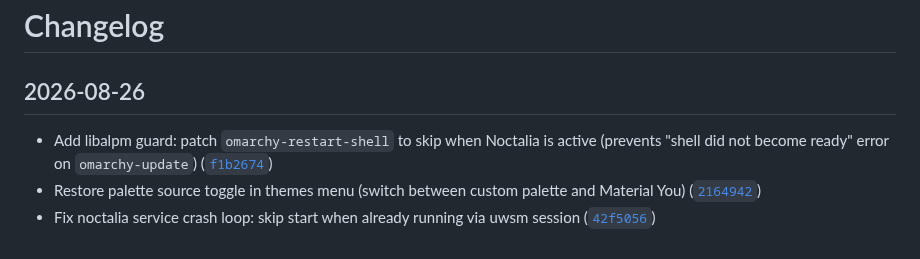
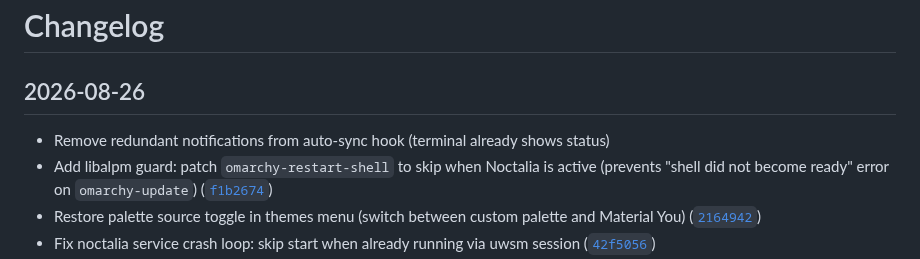
Before and after one commit to Deoxizn/noctarchy, a Markdown page: CHANGELOG.md, the part around the change. GitHub-like rendering.

Commit message:
Changelog: add notification removal entry

```diff
--- a/CHANGELOG.md
+++ b/CHANGELOG.md
@@ -6,6 +6,7 @@
 
 ## 2026-08-26
 
+- Remove redundant notifications from auto-sync hook (terminal already shows status)
 - Add libalpm guard: patch `omarchy-restart-shell` to skip when Noctalia is active (prevents "shell did not become ready" error on `omarchy-update`) ([`f1b2674`](https://github.com/deoxizn/noctarchy/commit/f1b2674))
 - Restore palette source toggle in themes menu (switch between custom palette and Material You) ([`2164942`](https://github.com/deoxizn/noctarchy/commit/2164942))
 - Fix noctalia service crash loop: skip start when already running via uwsm session ([`42f5056`](https://github.com/deoxizn/noctarchy/commit/42f5056))
```
